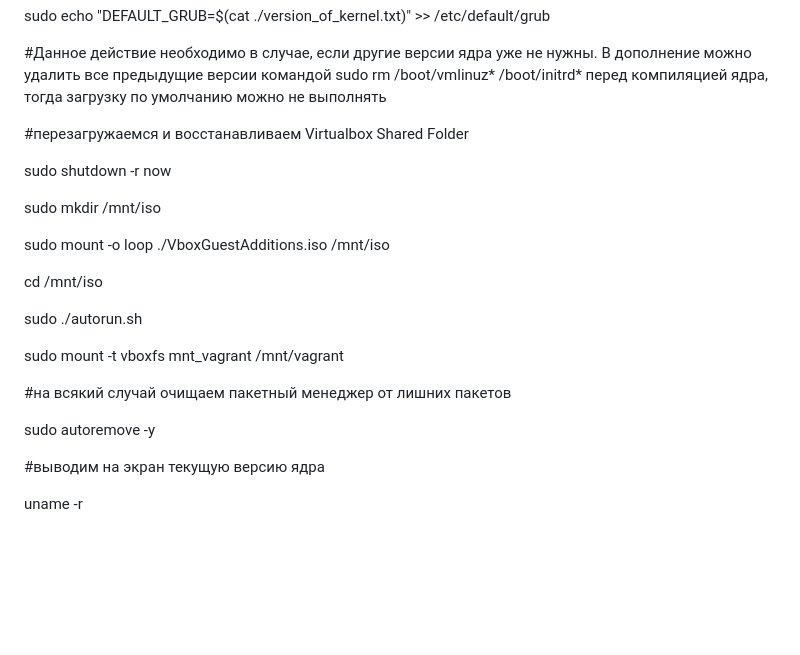
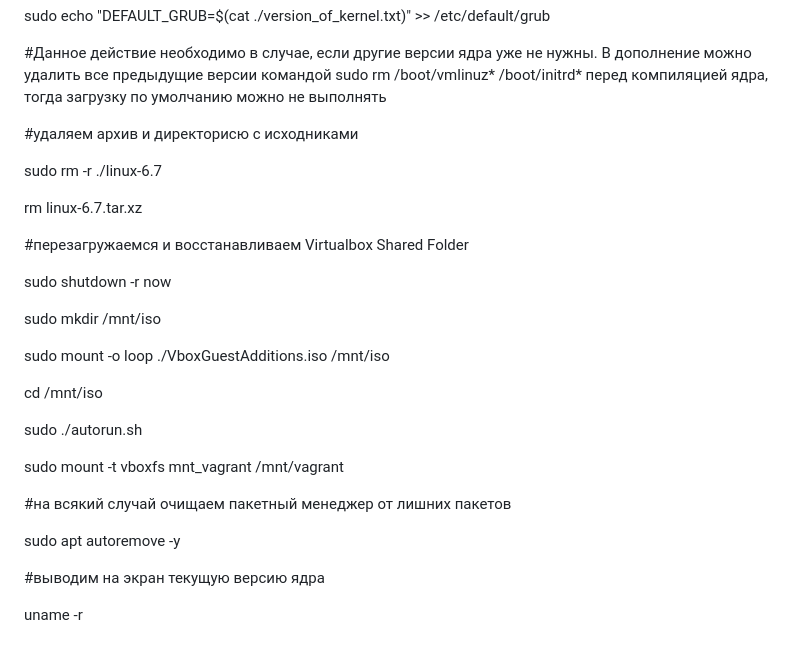
Before and after one commit to Rolllz/teaching, a Markdown page: README.md, the part around the change. Drawn GitHub-style; blank space fills up the shorter version.

```diff
--- a/README.md
+++ b/README.md
@@ -67,6 +67,12 @@ sudo echo "DEFAULT_GRUB=$(cat ./version_of_kernel.txt)" >> /etc/default/grub
 
 #Данное действие необходимо в случае, если другие версии ядра уже не нужны. В дополнение можно удалить все предыдущие версии командой sudo rm /boot/vmlinuz* /boot/initrd* перед компиляцией ядра, тогда загрузку по умолчанию можно не выполнять
 
+#удаляем архив и директорисю с исходниками
+
+sudo rm -r ./linux-6.7
+
+rm linux-6.7.tar.xz
+
 
 #перезагружаемся и восстанавливаем Virtualbox Shared Folder
 
@@ -85,7 +91,7 @@ sudo mount -t vboxfs mnt_vagrant /mnt/vagrant
 
 #на всякий случай очищаем пакетный менеджер от лишних пакетов
 
-sudo autoremove -y
+sudo apt autoremove -y
 
 #выводим на экран текущую версию ядра
 
```
